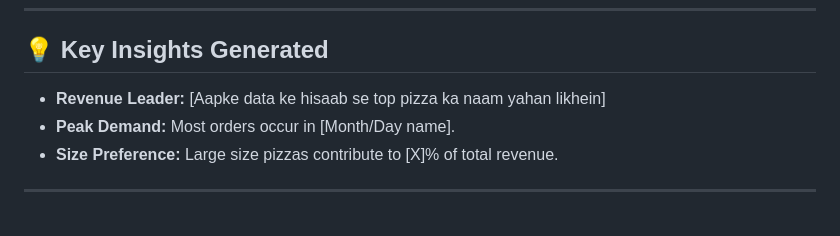
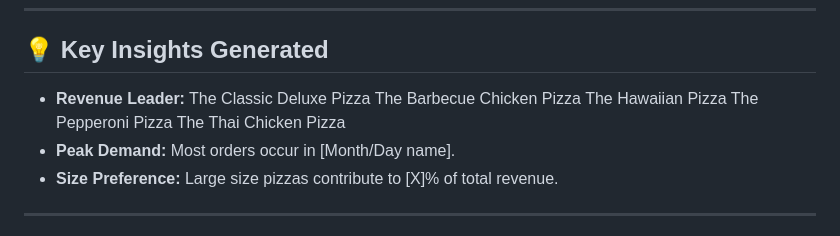
Before and after one commit to pritwrk/Pizza_sale--Sql, a Markdown page: README.md, the part around the change. Drawn GitHub-style.

```diff
--- a/README.md
+++ b/README.md
@@ -64,7 +64,11 @@ Is project ka focus ek comprehensive pizza sales dataset ko analyze karne par ha
 ---
 
 ## 💡 Key Insights Generated
-* **Revenue Leader:** [Aapke data ke hisaab se top pizza ka naam yahan likhein]
+* **Revenue Leader:** The Classic Deluxe Pizza
+The Barbecue Chicken Pizza
+The Hawaiian Pizza
+The Pepperoni Pizza
+The Thai Chicken Pizza
 * **Peak Demand:** Most orders occur in [Month/Day name].
 * **Size Preference:** Large size pizzas contribute to [X]% of total revenue.
 
```
